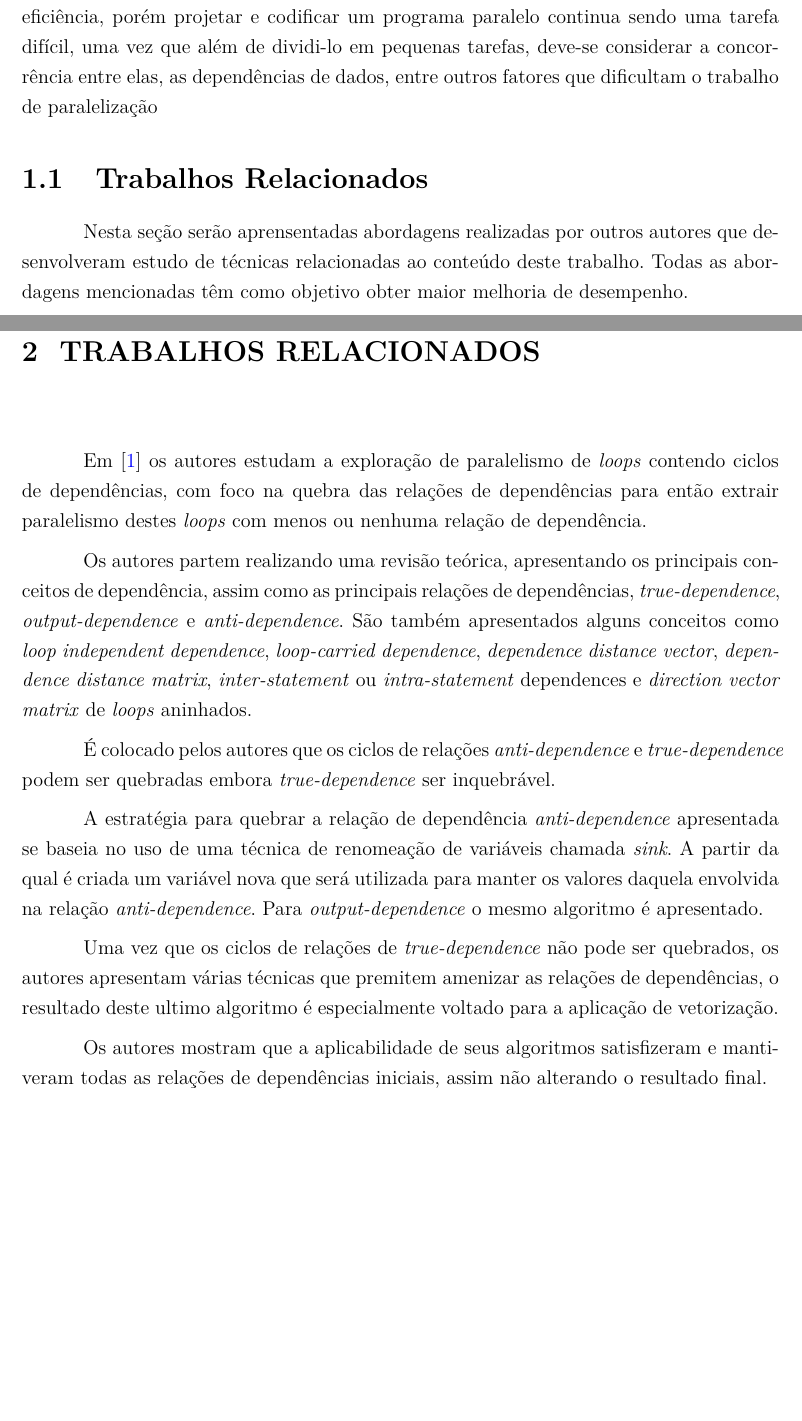
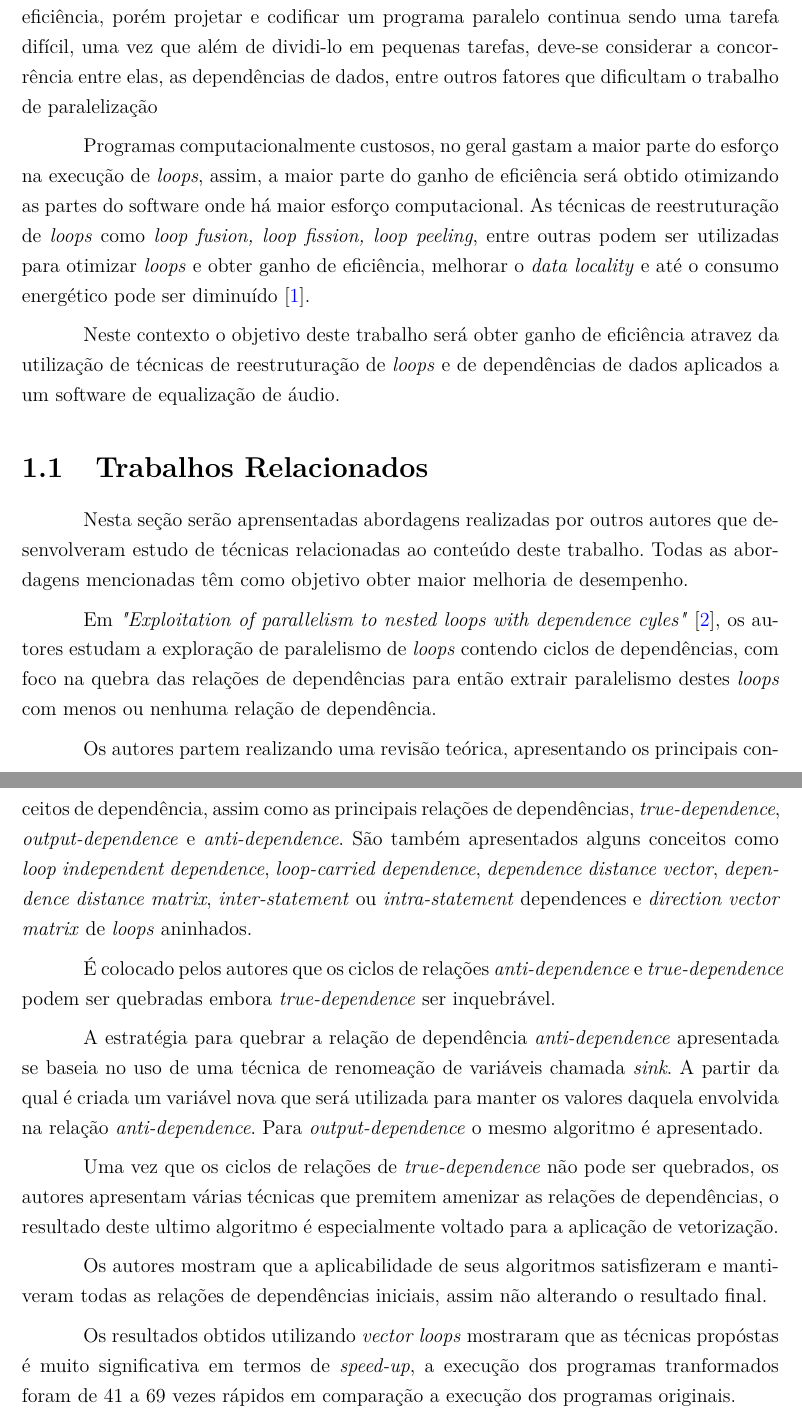
Before and after one commit to luizguilhermecm/snk-tcc, a LaTeX thesis (tcc.tex, which reads 2-introducao/introducao.tex, 2-introducao/relacionados.tex): two parts of pages 7 and 8 of 35, joined at a grey line, cut so that both start at the same text, the shorter picture padded with empty space. Compiled offline with pdfLaTeX.

Commit message:
relacionados e introdução

```diff
--- a/2-introducao/introducao.tex
+++ b/2-introducao/introducao.tex
@@ -2,15 +2,33 @@
 %-------------------------------------------------------------------------------
 \chapter{Introdução}
 
-Diante da  dificuldade de se melhorar processadores \textit{single-core} devido ao alto consumo de energia e as altas
-temperaturas, a indústria de processadores adotou como solução à esses
-problemas, o desenvolvimento de processadores \textit{multi-core},
-além disso também considerou-se o poder de processamento quando se utilizam vários processadores \textit{single-core}
-trabalhando simultaneamente, os quais oferecem grande desempenho, maior eficiência energética e menor custo.
-Porém as aplicações desenvolvidas para a arquitetura \textit{single-core} não utilizam-se do poder computacional dos processadores \textit{multi-core}.
-Para que as aplicações possam usufruir do alto desempenho que estes processadores oferecem, as aplicações devem ser
-divididas em múltiplas partes para que possam ser executadas em paralelo.
+Diante da  dificuldade de se melhorar processadores \textit{single-core} devido
+ao alto consumo de energia e as altas temperaturas, a indústria de processadores
+adotou como solução à esses problemas, o desenvolvimento de processadores
+\textit{multi-core}, além disso também considerou-se o poder de processamento
+quando se utilizam vários processadores \textit{single-core} trabalhando
+simultaneamente, os quais oferecem grande desempenho, maior eficiência energética
+e menor custo.
+Porém as aplicações desenvolvidas para a arquitetura \textit{single-core} não
+utilizam-se do poder computacional dos processadores \textit{multi-core}.
+Para que as aplicações possam usufruir do alto desempenho que estes processadores
+oferecem, as aplicações devem ser divididas em múltiplas partes para que possam
+ser executadas em paralelo.
 
-A paralelização de código permite ao programador resolver problemas com maior eficiência, porém projetar e codificar um
-programa paralelo continua sendo uma tarefa difícil, uma vez que além de dividi-lo em pequenas tarefas, deve-se considerar a
-concorrência entre elas, as dependências de dados, entre outros fatores que dificultam o trabalho de paralelização
+A paralelização de código permite ao programador resolver problemas com maior
+eficiência, porém projetar e codificar um programa paralelo continua sendo uma
+tarefa difícil, uma vez que além de dividi-lo em pequenas tarefas, deve-se
+considerar a concorrência entre elas, as dependências de dados, entre outros
+fatores que dificultam o trabalho de paralelização
+
+Programas computacionalmente custosos, no geral gastam a maior parte do esforço
+na execução de \textit{loops}, assim, a maior parte do ganho de eficiência será
+obtido otimizando as partes do software onde há maior esforço computacional.
+As técnicas de reestruturação de \textit{loops} como \textit{loop
+fusion, loop fission, loop peeling}, entre outras podem ser utilizadas para
+otimizar \textit{loops} e obter ganho de eficiência, melhorar o \textit{data
+locality} e até o consumo energético pode ser diminuído \cite{Liu:2004}.
+
+Neste contexto o objetivo deste trabalho será obter ganho de eficiência atravez da
+utilização de técnicas de reestruturação de \textit{loops} e de dependências de
+dados aplicados a um software de equalização de áudio.
--- a/2-introducao/relacionados.tex
+++ b/2-introducao/relacionados.tex
@@ -14,8 +14,8 @@ desempenho.
 % Exploitation of parallelism to nested loops with dependence cycles
 %-------------------------------------------------------------------------------
 
-\chapter{Trabalhos Relacionados}
-Em \cite{Chang:2004} os autores estudam a exploração de paralelismo de
+Em \textit{"Exploitation of parallelism to nested loops with dependence
+cyles"} \cite{Chang:2004}, os autores estudam a exploração de paralelismo de
 \textit{loops} contendo ciclos de dependências, com foco na quebra das relações
 de dependências para então extrair paralelismo destes \textit{loops} com menos
 ou nenhuma relação de dependência.
@@ -49,7 +49,10 @@ Os autores mostram que a aplicabilidade de seus algoritmos satisfizeram e
 mantiveram todas as relações de dependências iniciais, assim não alterando o
 resultado final.
 
-
+Os resultados obtidos utilizando \textit{vector loops} mostraram que as técnicas
+propóstas é muito significativa em termos de \textit{speed-up}, a execução dos
+programas tranformados foram de 41 a 69 vezes rápidos em comparação a execução
+dos programas originais.
 
 
 
```
Also changed, not shown: 2-introducao/bib_introducao.bib (+17 -0 lines).
